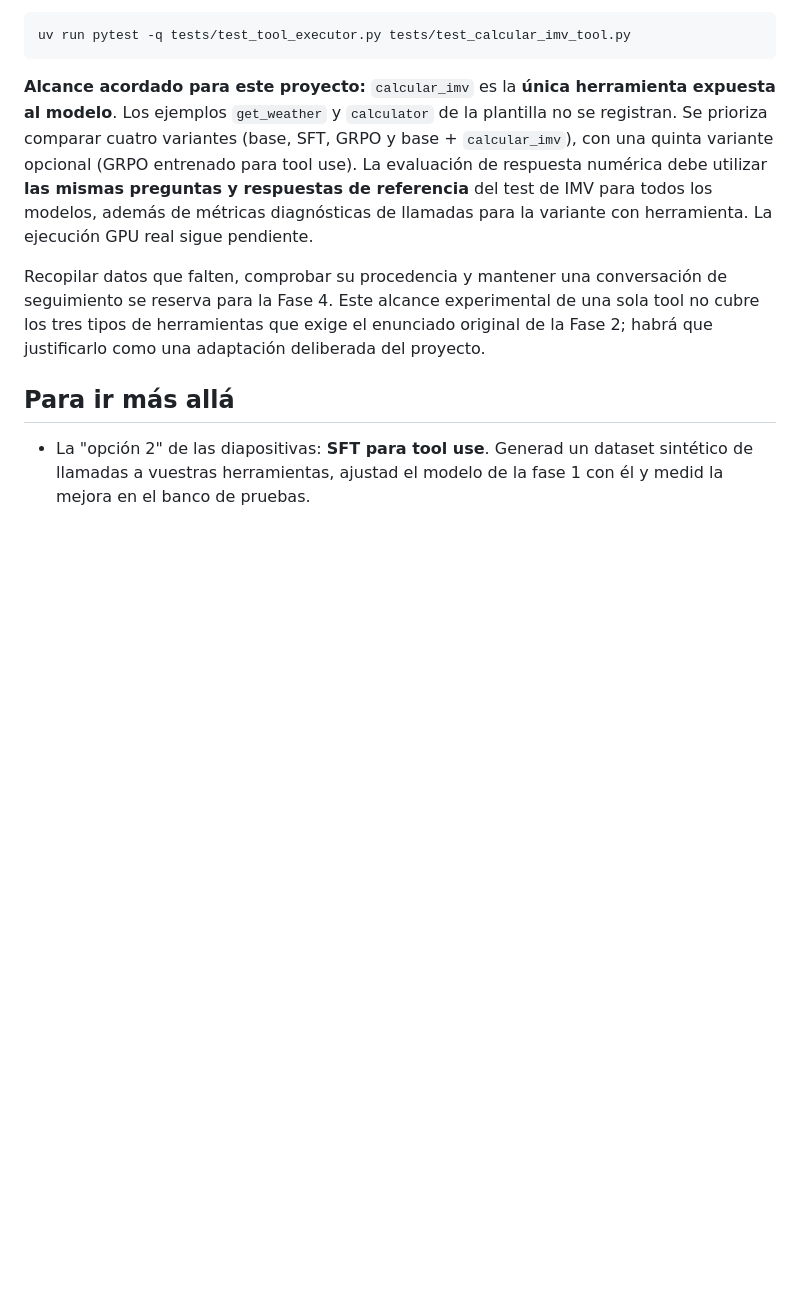
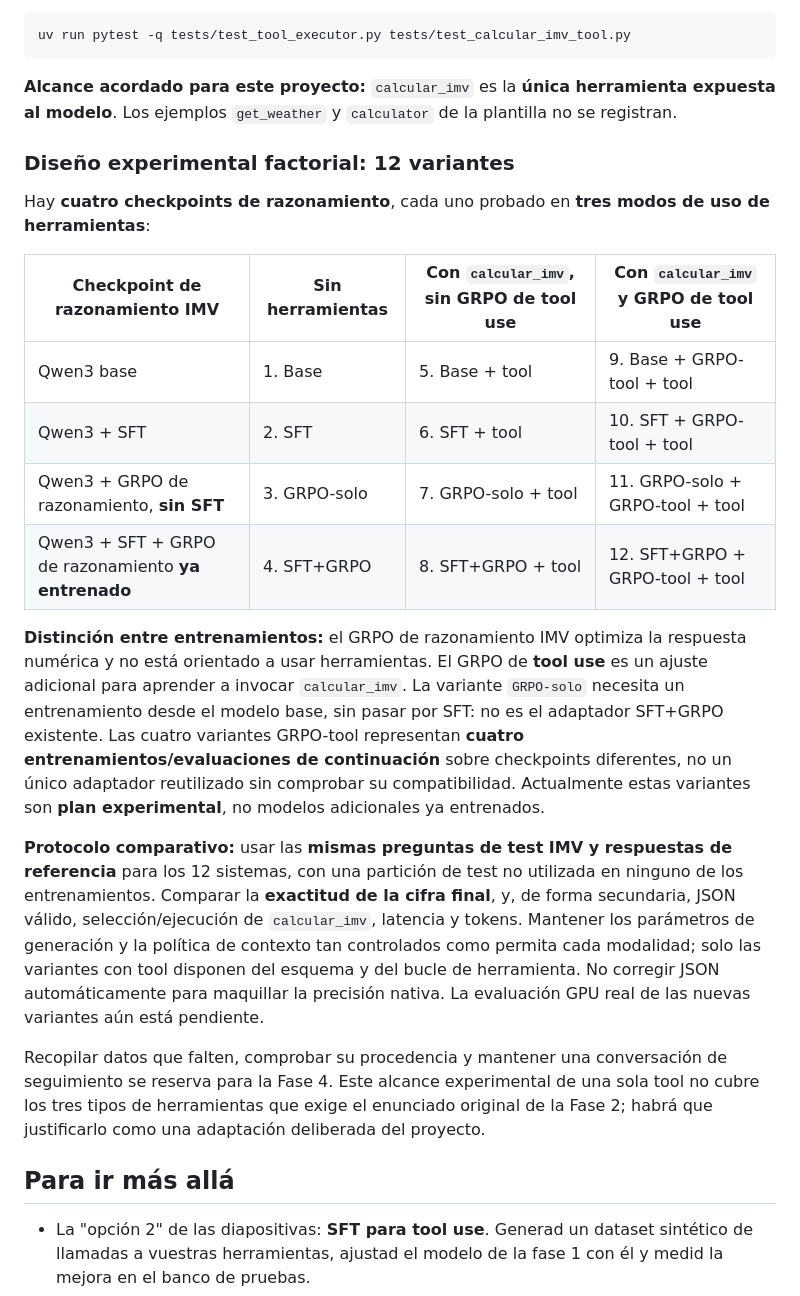
Before and after one commit to javierahumada4/navegador-ayudas-prestaciones-sociales, a Markdown page: tool_use/README.md, the part around the change. Drawn GitHub-style; blank space fills up the shorter version.

Commit message:
docs: define 12-arm IMV reasoning and tool-use GRPO comparison matrix

```diff
--- a/tool_use/README.md
+++ b/tool_use/README.md
@@ -161,12 +161,39 @@ uv run pytest -q tests/test_tool_executor.py tests/test_calcular_imv_tool.py
 
 **Alcance acordado para este proyecto:** `calcular_imv` es la **única
 herramienta expuesta al modelo**. Los ejemplos `get_weather` y `calculator`
-de la plantilla no se registran. Se prioriza comparar cuatro variantes
-(base, SFT, GRPO y base + `calcular_imv`), con una quinta variante opcional
-(GRPO entrenado para tool use). La evaluación de respuesta numérica debe
-utilizar **las mismas preguntas y respuestas de referencia** del test de IMV
-para todos los modelos, además de métricas diagnósticas de llamadas para
-la variante con herramienta. La ejecución GPU real sigue pendiente.
+de la plantilla no se registran.
+
+### Diseño experimental factorial: 12 variantes
+
+Hay **cuatro checkpoints de razonamiento**, cada uno probado en **tres modos
+de uso de herramientas**:
+
+| Checkpoint de razonamiento IMV | Sin herramientas | Con `calcular_imv`, sin GRPO de tool use | Con `calcular_imv` y GRPO de tool use |
+|---|---|---|---|
+| Qwen3 base | 1. Base | 5. Base + tool | 9. Base + GRPO-tool + tool |
+| Qwen3 + SFT | 2. SFT | 6. SFT + tool | 10. SFT + GRPO-tool + tool |
+| Qwen3 + GRPO de razonamiento, **sin SFT** | 3. GRPO-solo | 7. GRPO-solo + tool | 11. GRPO-solo + GRPO-tool + tool |
+| Qwen3 + SFT + GRPO de razonamiento **ya entrenado** | 4. SFT+GRPO | 8. SFT+GRPO + tool | 12. SFT+GRPO + GRPO-tool + tool |
+
+**Distinción entre entrenamientos:** el GRPO de razonamiento IMV optimiza la
+respuesta numérica y no está orientado a usar herramientas. El GRPO de **tool
+use** es un ajuste adicional para aprender a invocar `calcular_imv`.
+La variante `GRPO-solo` necesita un entrenamiento desde el modelo base, sin
+pasar por SFT: no es el adaptador SFT+GRPO existente. Las cuatro variantes
+GRPO-tool representan **cuatro entrenamientos/evaluaciones de continuación**
+sobre checkpoints diferentes, no un único adaptador reutilizado sin comprobar
+su compatibilidad. Actualmente estas variantes son **plan experimental**, no
+modelos adicionales ya entrenados.
+
+**Protocolo comparativo:** usar las **mismas preguntas de test IMV y respuestas
+de referencia** para los 12 sistemas, con una partición de test no utilizada
+en ninguno de los entrenamientos. Comparar la **exactitud de la cifra final**,
+y, de forma secundaria, JSON válido, selección/ejecución de `calcular_imv`,
+latencia y tokens. Mantener los parámetros de generación y la política de
+contexto tan controlados como permita cada modalidad; solo las variantes
+con tool disponen del esquema y del bucle de herramienta. No corregir JSON
+automáticamente para maquillar la precisión nativa. La evaluación GPU real
+de las nuevas variantes aún está pendiente.
 
 Recopilar datos que falten, comprobar su procedencia y mantener una
 conversación de seguimiento se reserva para la Fase 4. Este alcance
```
